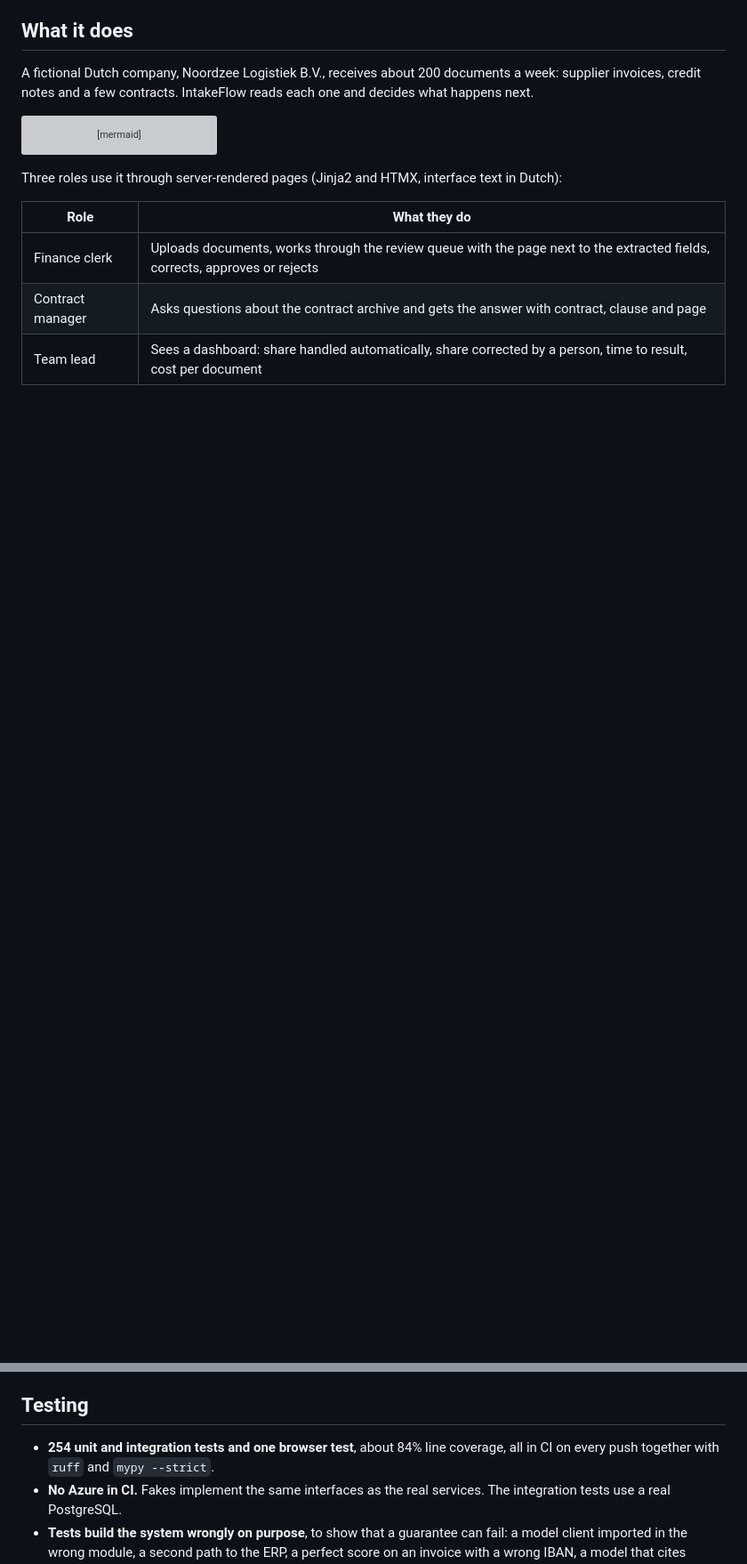
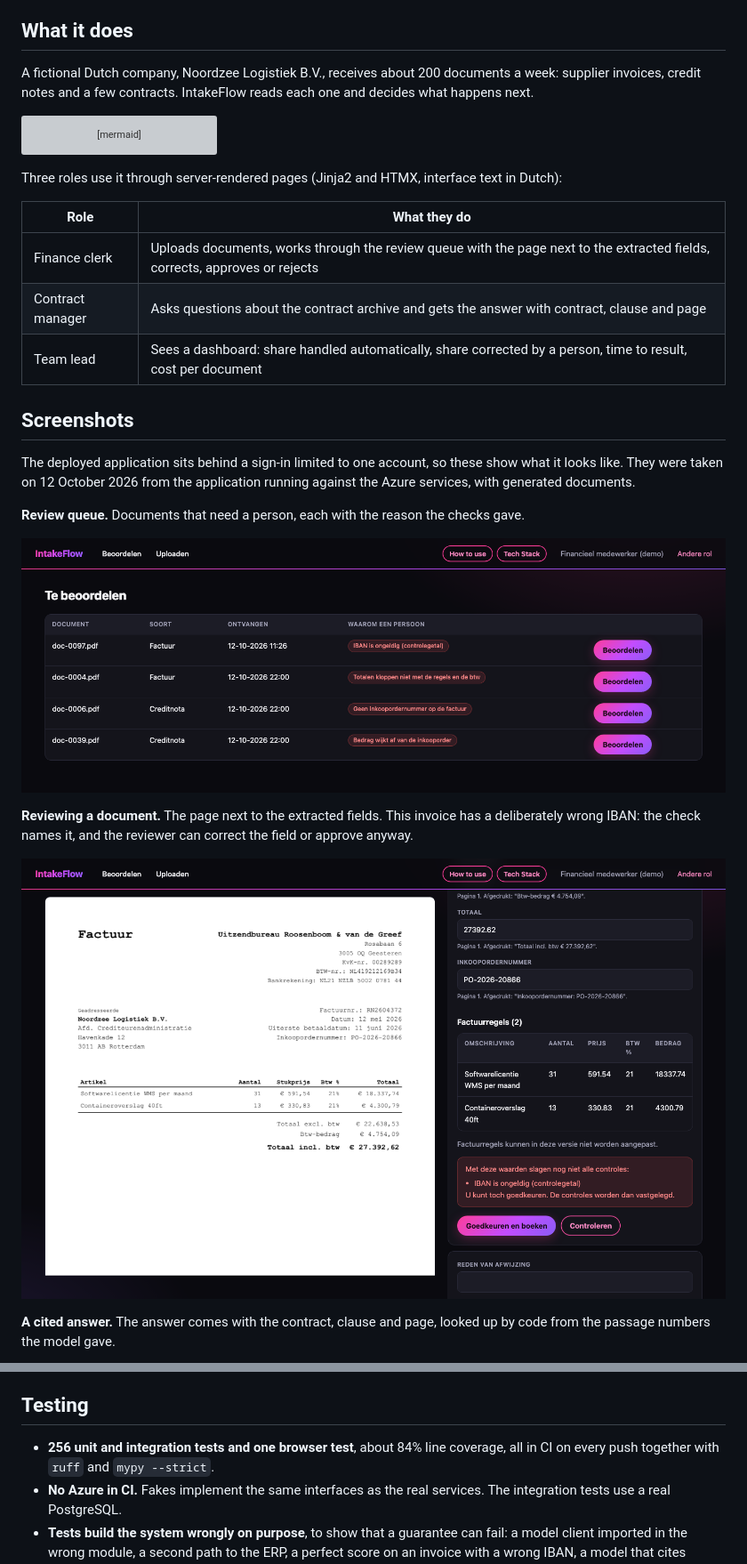
Before and after one commit to freddy24-7/IntakeFlow, a Markdown page: README.md, 2 parts joined by grey strips. Shown at 89% size. Drawn GitHub-style; pictures changed too: docs/screenshots/review-queue.png (added), docs/screenshots/review.png (added); blank space fills up the shorter version; grey boxes are pictures that could not be loaded.

Commit message:
README: at-a-glance block, screenshots, next steps. Times shown in Dutch local time
Co-Authored-By: Claude Opus 5.5 <noreply@anthropic.com>

```diff
--- a/README.md
+++ b/README.md
@@ -65,3 +79,18 @@ Three roles use it through server-rendered pages (Jinja2 and HTMX, interface tex
 | Finance clerk | Uploads documents, works through the review queue with the page next to the extracted fields, corrects, approves or rejects |
 | Contract manager | Asks questions about the contract archive and gets the answer with contract, clause and page |
 | Team lead | Sees a dashboard: share handled automatically, share corrected by a person, time to result, cost per document |
+
+## Screenshots
+
+The deployed application sits behind a sign-in limited to one account, so these show what it looks like. They were taken on 12 October 2026 from the application running against the Azure services, with generated documents.
+
+**Review queue.** Documents that need a person, each with the reason the checks gave.
+
+![Review queue with four documents and the reason for each](docs/screenshots/review-queue.png)
+
+**Reviewing a document.** The page next to the extracted fields. This invoice has a deliberately wrong IBAN: the check names it, and the reviewer can correct the field or approve anyway.
+
+![An invoice next to its extracted fields, with a failed IBAN check](docs/screenshots/review.png)
+
+**A cited answer.** The answer comes with the contract, clause and page, looked up by code from the passage numbers the model gave.
+
@@ -378,7 +412,7 @@ Invoices come in four layouts, in Dutch and English, with Dutch and English numb
 
 ## Testing
 
-- **254 unit and integration tests and one browser test**, about 84% line coverage, all in CI on every push together with `ruff` and `mypy --strict`.
+- **256 unit and integration tests and one browser test**, about 84% line coverage, all in CI on every push together with `ruff` and `mypy --strict`.
 - **No Azure in CI.** Fakes implement the same interfaces as the real services. The integration tests use a real PostgreSQL.
 - **Tests build the system wrongly on purpose**, to show that a guarantee can fail: a model client imported in the wrong module, a second path to the ERP, a perfect score on an invoice with a wrong IBAN, a model that cites passage 7 of 3, a model that misreads every total.
 - **Evaluation is a script, not a test.** `scripts/evaluate_extraction.py`, `evaluate_routing.py` and `evaluate_qa.py` write the reports in [reports/](reports/). Each can also run with fakes that answer from the ground truth, which checks the evaluation code itself.
```
Also changed, not shown: other parts of README.md (+29 -0 lines), docs/screenshots/contract-answer.png (added), docs/screenshots/dashboard.png (added), docs/screenshots/start.png (added), 3 other files.
